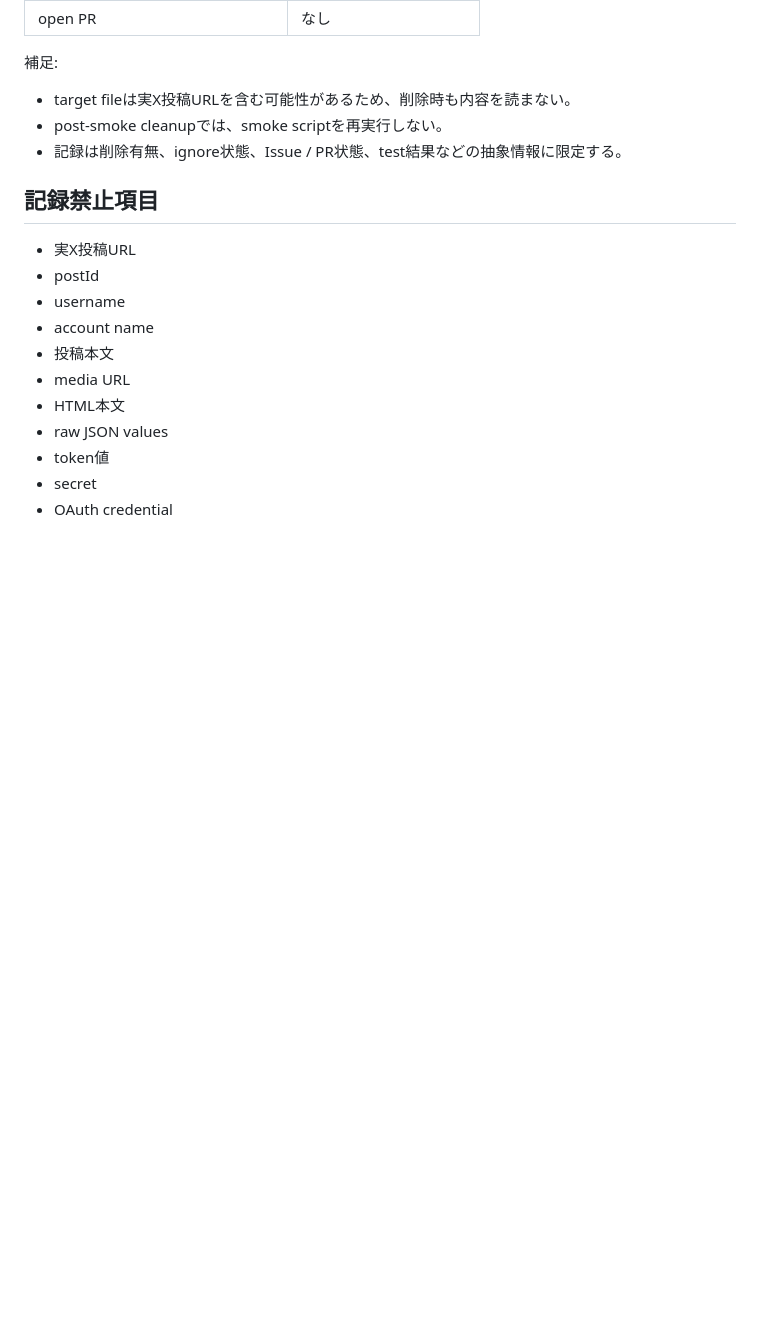
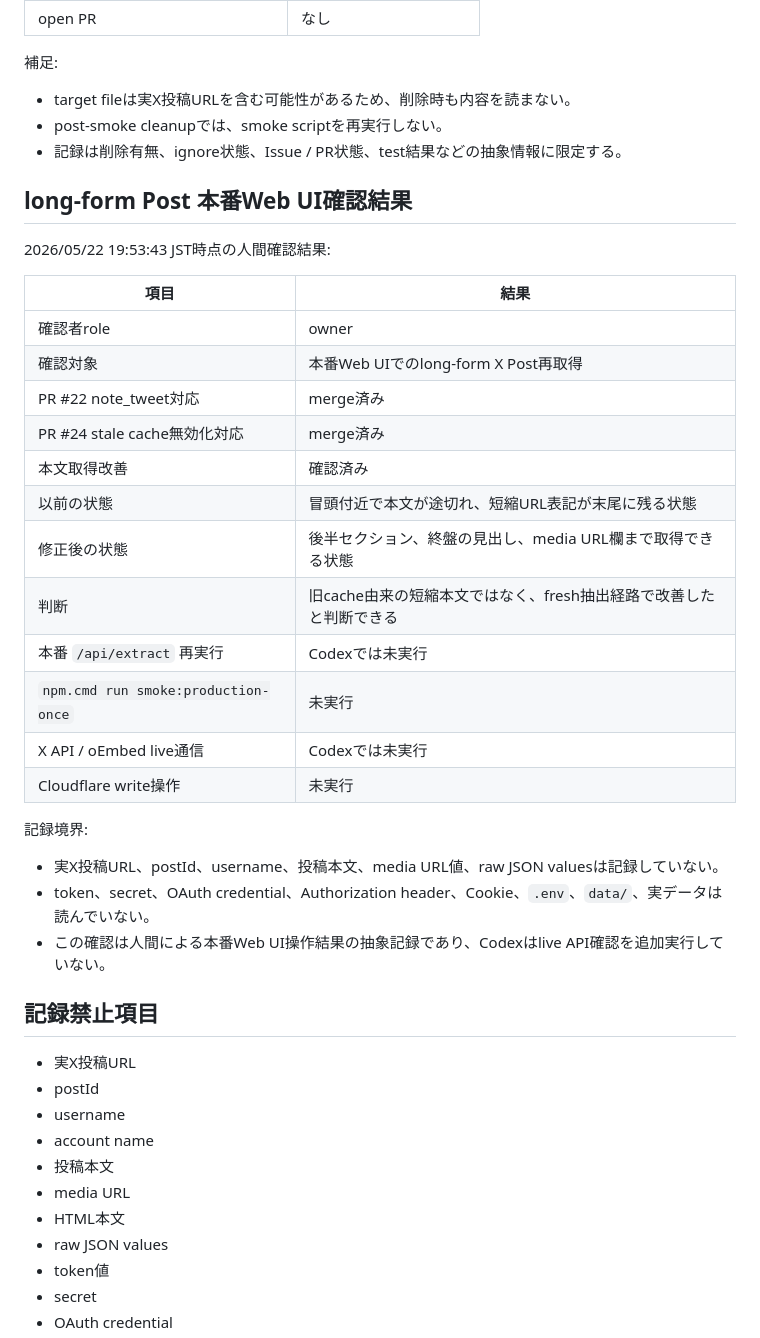
Before and after one commit to h8nc4y/x-archive-link-tool, a Markdown page: docs/post-release-human-verification-record.md, the part around the change. Rendered like a GitHub page; blank space fills up the shorter version.

Commit message:
docs: record long-form production verification
Why / 背景
PR #22 / #24 後に人間が本番Web UIでlong-form X Postの再取得改善を確認したため、実URLや本文を含めない抽象記録としてrepoへ残す。

What changed / 変更内容
- docs/post-release-human-verification-record.md にlong-form Post本番Web UI確認結果を追記。
- Issue #21 / #23 に抽象コメントを追加。

Tests / 検証
- git diff --check
- npm.cmd run check:post-release-docs
- npm.cmd test: 123 tests pass
- PR CI npm test: pass

Notes / 注意点
Codexは本番 /api/extract、npm.cmd run smoke:production-once、X API live通信、oEmbed live通信、Cloudflare write操作、secret/token/OAuth/.env/data/実データ読み取りを実行していない。実X投稿URL、postId、username、投稿本文、media URL値、raw JSON values、Authorization header、token、secret、OAuth情報、Cookieは記録していない。

Co-authored-by: Codex <noreply@openai.com>

```diff
--- a/docs/post-release-human-verification-record.md
+++ b/docs/post-release-human-verification-record.md
@@ -106,6 +106,31 @@ v0.1.0後の人間確認結果を、実X投稿URL、postId、username、投稿
 - post-smoke cleanupでは、smoke scriptを再実行しない。
 - 記録は削除有無、ignore状態、Issue / PR状態、test結果などの抽象情報に限定する。
 
+## long-form Post 本番Web UI確認結果
+
+2026/05/22 19:53:43 JST時点の人間確認結果:
+
+| 項目 | 結果 |
+| --- | --- |
+| 確認者role | owner |
+| 確認対象 | 本番Web UIでのlong-form X Post再取得 |
+| PR #22 note_tweet対応 | merge済み |
+| PR #24 stale cache無効化対応 | merge済み |
+| 本文取得改善 | 確認済み |
+| 以前の状態 | 冒頭付近で本文が途切れ、短縮URL表記が末尾に残る状態 |
+| 修正後の状態 | 後半セクション、終盤の見出し、media URL欄まで取得できる状態 |
+| 判断 | 旧cache由来の短縮本文ではなく、fresh抽出経路で改善したと判断できる |
+| 本番 `/api/extract` 再実行 | Codexでは未実行 |
+| `npm.cmd run smoke:production-once` | 未実行 |
+| X API / oEmbed live通信 | Codexでは未実行 |
+| Cloudflare write操作 | 未実行 |
+
+記録境界:
+
+- 実X投稿URL、postId、username、投稿本文、media URL値、raw JSON valuesは記録していない。
+- token、secret、OAuth credential、Authorization header、Cookie、`.env`、`data/`、実データは読んでいない。
+- この確認は人間による本番Web UI操作結果の抽象記録であり、Codexはlive API確認を追加実行していない。
+
 ## 記録禁止項目
 
 - 実X投稿URL
```
